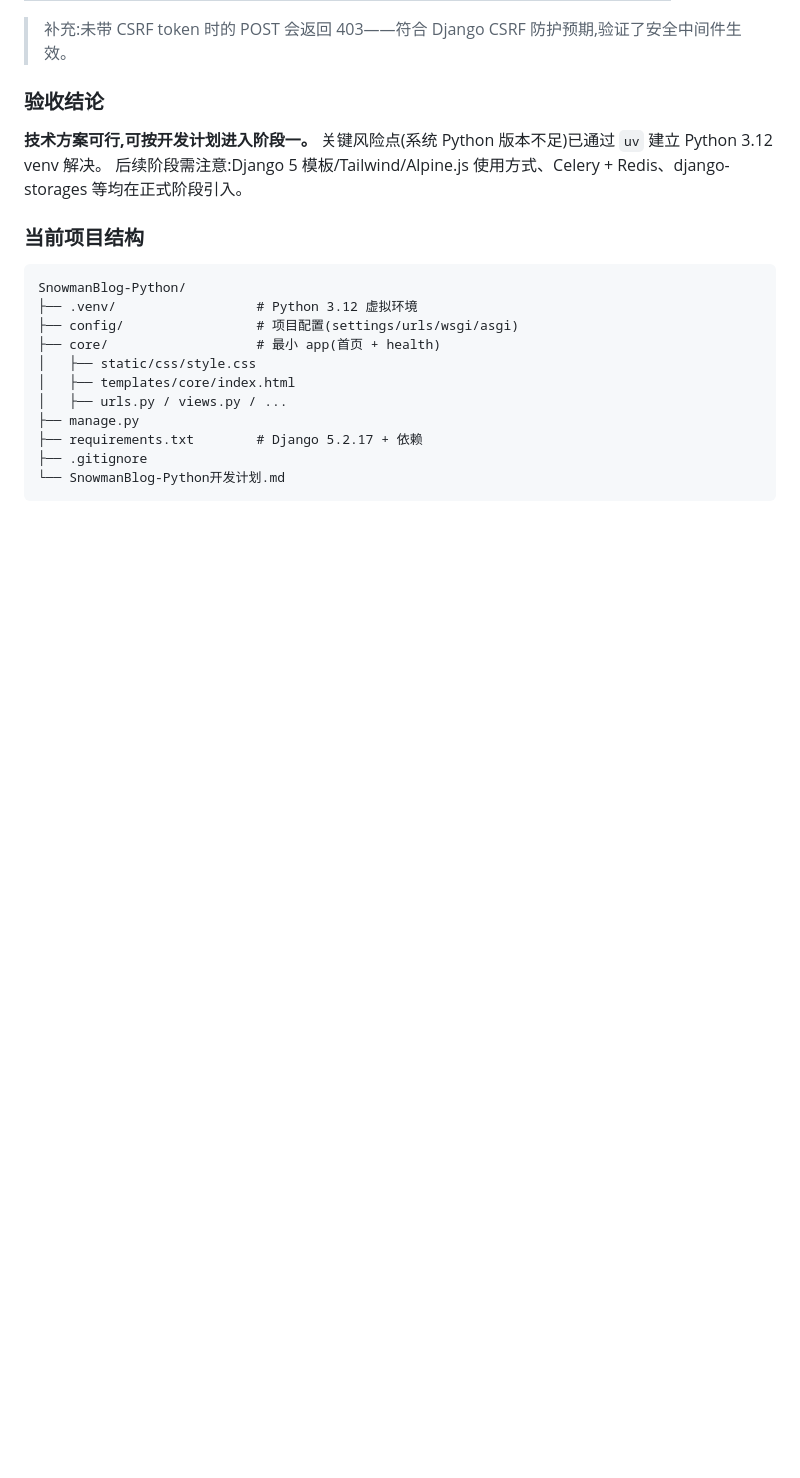
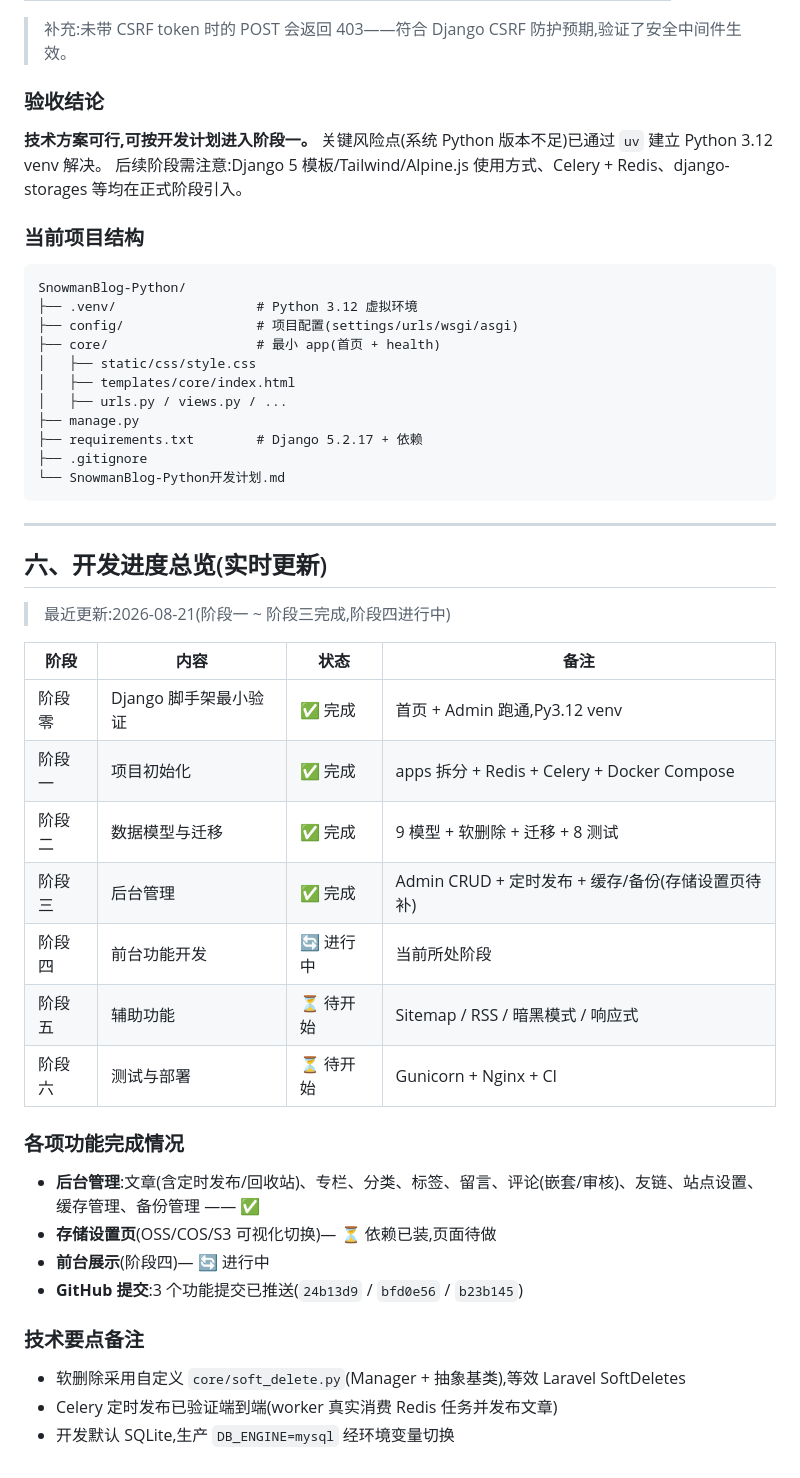
Before and after one commit to SnowmanNunu/SnowmanBlog-Python, a Markdown page: SnowmanBlog-Python开发计划.md, the part around one of its changes. Rendered like a GitHub page; blank space fills up the shorter version.

````diff
--- a/SnowmanBlog-Python开发计划.md
+++ b/SnowmanBlog-Python开发计划.md
@@ -166,3 +166,31 @@ SnowmanBlog-Python/
 ├── .gitignore
 └── SnowmanBlog-Python开发计划.md
 ```
+
+
+---
+
+## 六、开发进度总览(实时更新)
+
+> 最近更新:2026-08-21(阶段一 ~ 阶段三完成,阶段四进行中)
+
+| 阶段 | 内容 | 状态 | 备注 |
+|---|---|---|---|
+| 阶段零 | Django 脚手架最小验证 | ✅ 完成 | 首页 + Admin 跑通,Py3.12 venv |
+| 阶段一 | 项目初始化 | ✅ 完成 | apps 拆分 + Redis + Celery + Docker Compose |
+| 阶段二 | 数据模型与迁移 | ✅ 完成 | 9 模型 + 软删除 + 迁移 + 8 测试 |
+| 阶段三 | 后台管理 | ✅ 完成 | Admin CRUD + 定时发布 + 缓存/备份(存储设置页待补) |
+| 阶段四 | 前台功能开发 | 🔄 进行中 | 当前所处阶段 |
+| 阶段五 | 辅助功能 | ⏳ 待开始 | Sitemap / RSS / 暗黑模式 / 响应式 |
+| 阶段六 | 测试与部署 | ⏳ 待开始 | Gunicorn + Nginx + CI |
+
+### 各项功能完成情况
+- **后台管理**:文章(含定时发布/回收站)、专栏、分类、标签、留言、评论(嵌套/审核)、友链、站点设置、缓存管理、备份管理 —— ✅
+- **存储设置页**(OSS/COS/S3 可视化切换)— ⏳ 依赖已装,页面待做
+- **前台展示**(阶段四)— 🔄 进行中
+- **GitHub 提交**:3 个功能提交已推送(`24b13d9` / `bfd0e56` / `b23b145`)
+
+### 技术要点备注
+- 软删除采用自定义 `core/soft_delete.py`(Manager + 抽象基类),等效 Laravel SoftDeletes
+- Celery 定时发布已验证端到端(worker 真实消费 Redis 任务并发布文章)
+- 开发默认 SQLite,生产 `DB_ENGINE=mysql` 经环境变量切换
````
Also changed, not shown: other parts of SnowmanBlog-Python开发计划.md (+17 -17 lines).
